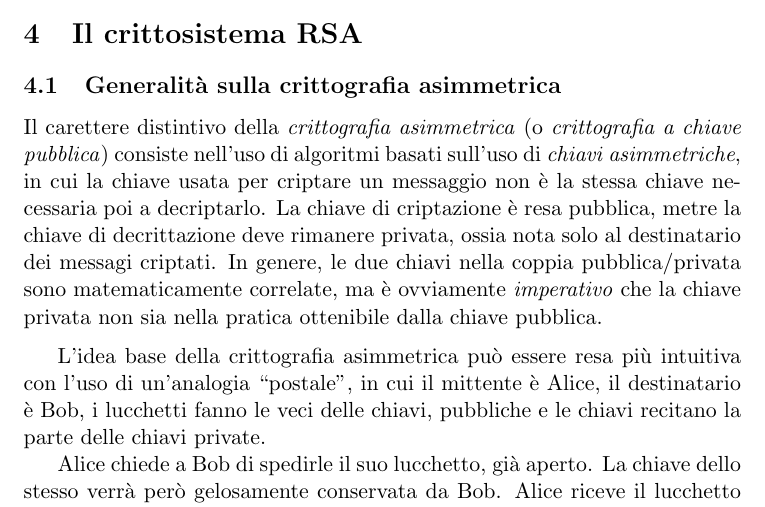
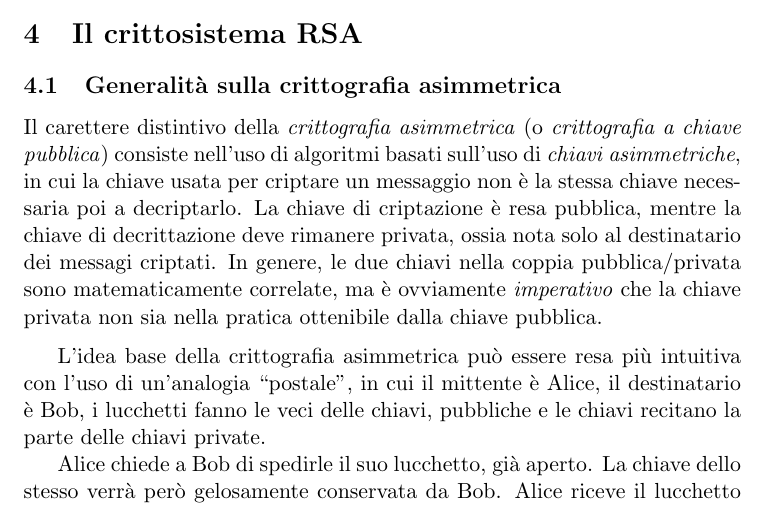
Before and after one commit to slattarini/py-rsa, a LaTeX paper (RSA.tex): part of page 11 of 13, cut so that both start at the same text. Compiled offline with pdfLaTeX; a LaTeX package or settings file that is missing is left out.

Commit message:
tex: fix typo

```diff
--- a/RSA.tex
+++ b/RSA.tex
@@ -839,7 +839,7 @@ Il carettere distintivo della \emph{crittografia asimmetrica} (o
 \emph{crittografia a chiave pubblica}) consiste nell'uso di algoritmi
 basati sull'uso di \emph{chiavi asimmetriche}, in cui la chiave usata
 per criptare un messaggio non \`e la stessa chiave necessaria poi a
-decriptarlo.  La chiave di criptazione \`e resa pubblica, metre la chiave
+decriptarlo.  La chiave di criptazione \`e resa pubblica, mentre la chiave
 di decrittazione deve rimanere privata, ossia nota solo al destinatario
 dei messagi criptati. In genere, le due chiavi nella coppia
 pubblica/privata sono matematicamente correlate, ma \`e ovviamente
```
